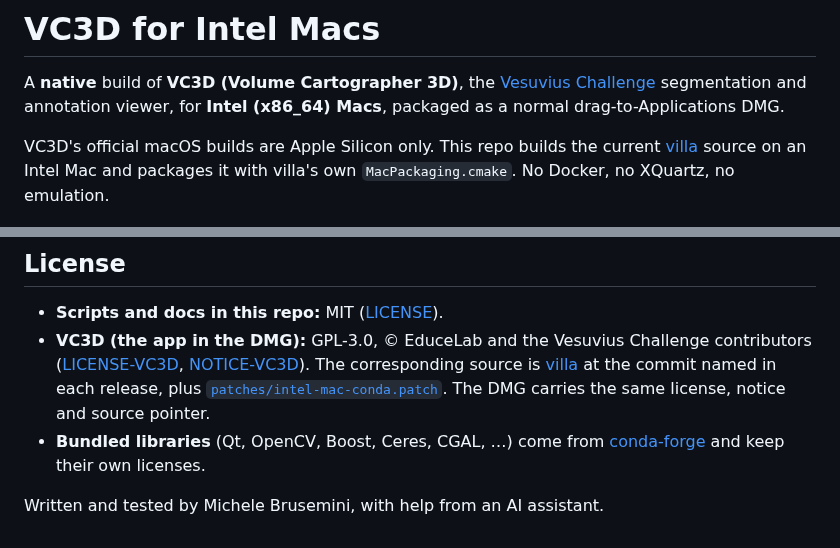
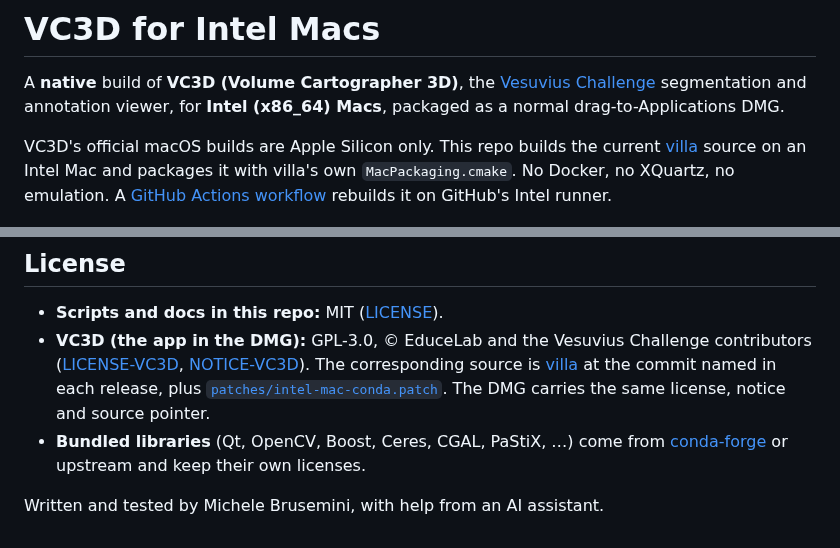
Before and after one commit to antonietox/vc3d-intel-mac, a Markdown page: README.md, 2 parts joined by grey strips. GitHub-like rendering.

```diff
--- a/README.md
+++ b/README.md
@@ -2,7 +2,7 @@
 
 A **native** build of **VC3D (Volume Cartographer 3D)**, the [Vesuvius Challenge](https://scrollprize.org) segmentation and annotation viewer, for **Intel (x86_64) Macs**, packaged as a normal drag-to-Applications DMG.
 
-VC3D's official macOS builds are Apple Silicon only. This repo builds the current [villa](https://github.com/ScrollPrize/villa) source on an Intel Mac and packages it with villa's own `MacPackaging.cmake`. No Docker, no XQuartz, no emulation.
+VC3D's official macOS builds are Apple Silicon only. This repo builds the current [villa](https://github.com/ScrollPrize/villa) source on an Intel Mac and packages it with villa's own `MacPackaging.cmake`. No Docker, no XQuartz, no emulation. A [GitHub Actions workflow](.github/workflows/build-dmg.yml) rebuilds it on GitHub's Intel runner.
 
 ![VC3D running natively on an Intel Mac](docs/native-catalog.png)
 
@@ -97,6 +121,6 @@ Until October 2026 this repo ran the Linux AppImage in Docker + XQuartz. That ap
 
 - **Scripts and docs in this repo:** MIT ([LICENSE](LICENSE)).
 - **VC3D (the app in the DMG):** GPL-3.0, © EduceLab and the Vesuvius Challenge contributors ([LICENSE-VC3D](LICENSE-VC3D), [NOTICE-VC3D](NOTICE-VC3D)). The corresponding source is [villa](https://github.com/ScrollPrize/villa) at the commit named in each release, plus [`patches/intel-mac-conda.patch`](patches/intel-mac-conda.patch). The DMG carries the same license, notice and source pointer.
-- **Bundled libraries** (Qt, OpenCV, Boost, Ceres, CGAL, …) come from [conda-forge](https://conda-forge.org) and keep their own licenses.
+- **Bundled libraries** (Qt, OpenCV, Boost, Ceres, CGAL, PaStiX, …) come from [conda-forge](https://conda-forge.org) or upstream and keep their own licenses.
 
 Written and tested by Michele Brusemini, with help from an AI assistant.
```
Also changed, not shown: other parts of README.md (+44 -20 lines), docs/native-pherc1447.png, 4 other files.
